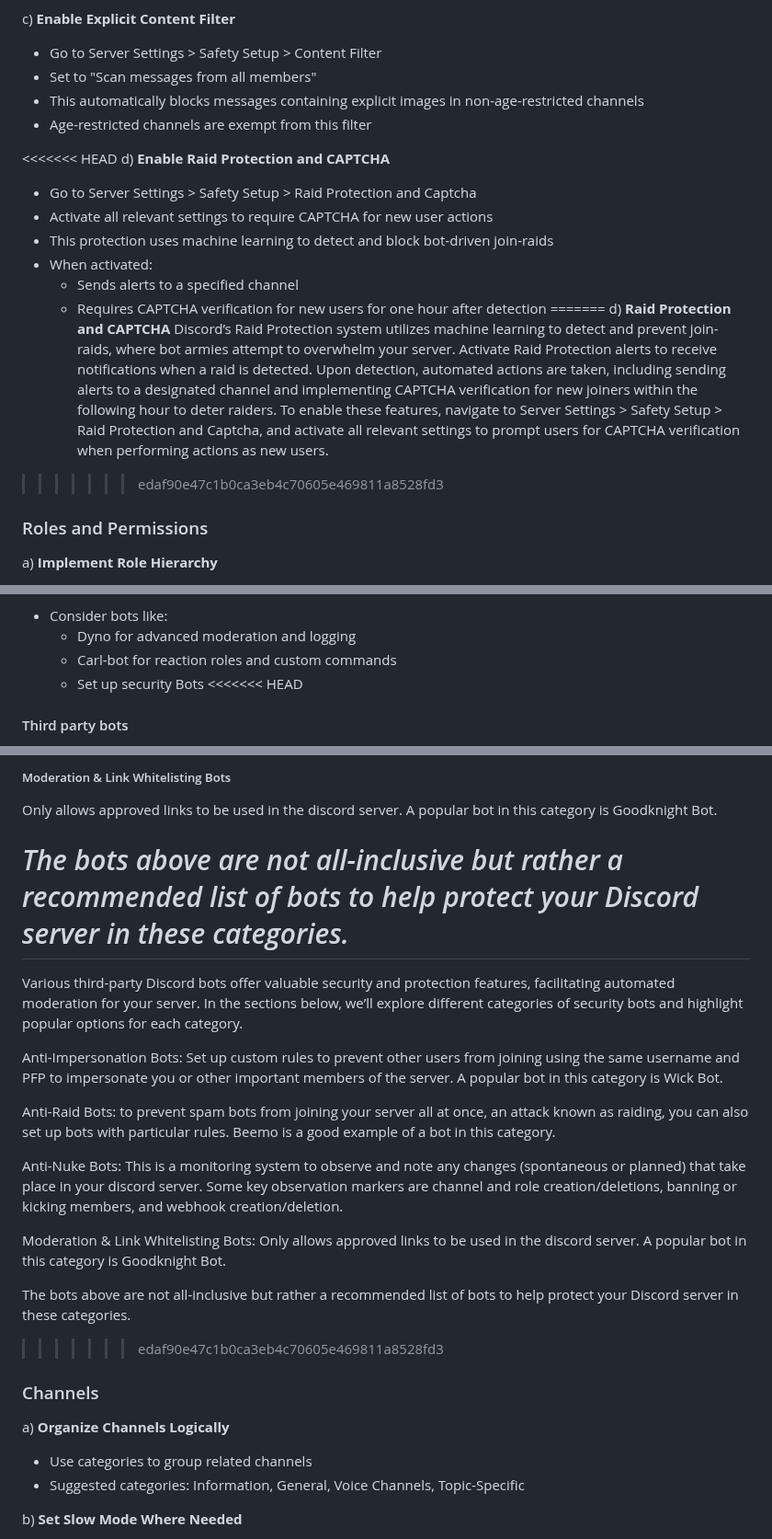
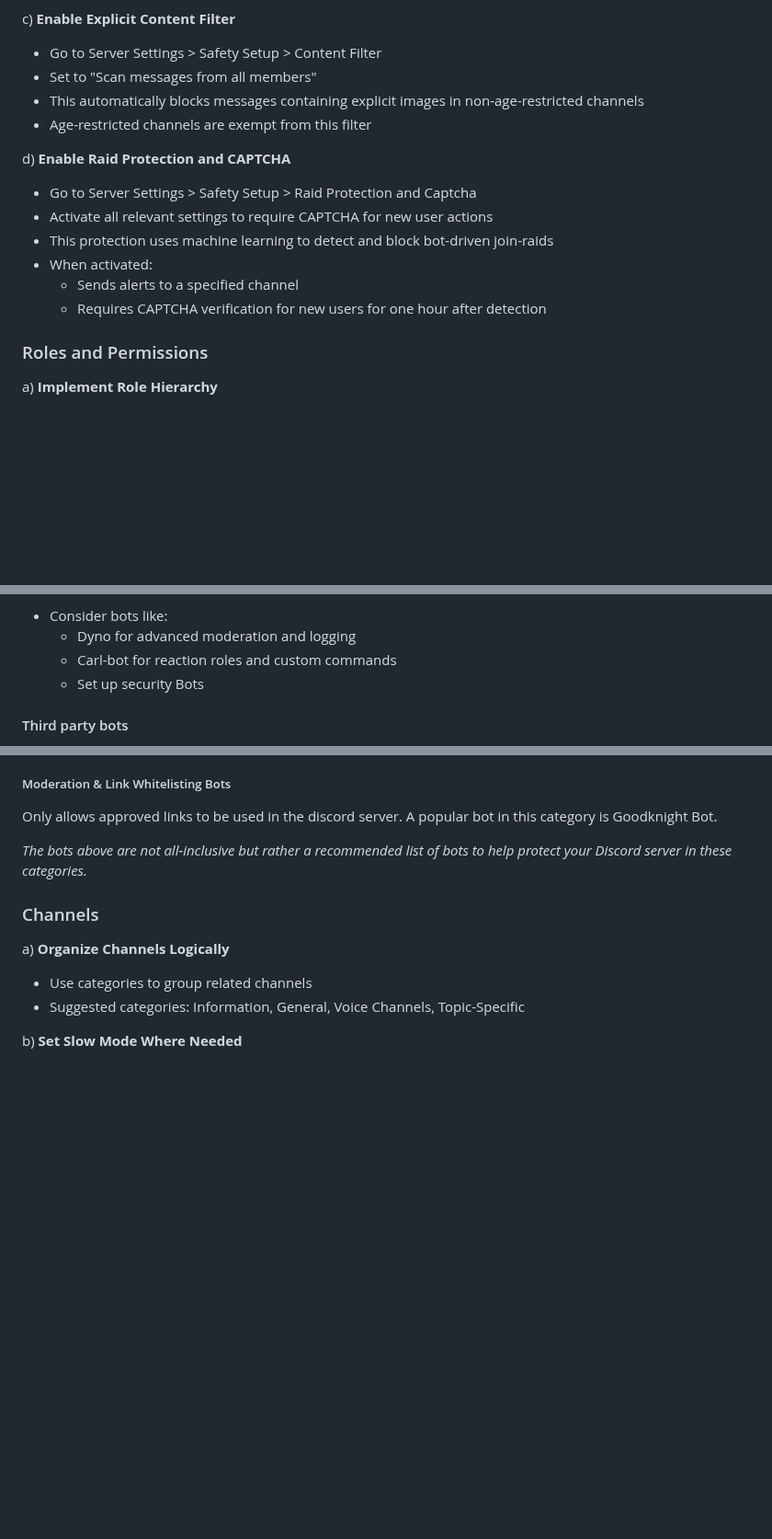
Before and after one commit to security-alliance/frameworks, a Markdown page: src/community-management/discord.md, 3 parts joined by grey strips. Shown at 92% size. Rendered like a GitHub page; blank space fills up the shorter version.

Commit message:
Solving conflicts from previous merge

```diff
--- a/src/community-management/discord.md
+++ b/src/community-management/discord.md
@@ -63,7 +63,6 @@ c) **Enable Explicit Content Filter**
 - This automatically blocks messages containing explicit images in non-age-restricted channels
 - Age-restricted channels are exempt from this filter
 
-<<<<<<< HEAD
 d) **Enable Raid Protection and CAPTCHA**
 
 - Go to Server Settings > Safety Setup > Raid Protection and Captcha
@@ -72,10 +71,6 @@ d) **Enable Raid Protection and CAPTCHA**
 - When activated:
   - Sends alerts to a specified channel
   - Requires CAPTCHA verification for new users for one hour after detection
-=======
-d) **Raid Protection and CAPTCHA**
-Discord’s Raid Protection system utilizes machine learning to detect and prevent join-raids, where bot armies attempt to overwhelm your server. Activate Raid Protection alerts to receive notifications when a raid is detected. Upon detection, automated actions are taken, including sending alerts to a designated channel and implementing CAPTCHA verification for new joiners within the following hour to deter raiders. To enable these features, navigate to Server Settings > Safety Setup > Raid Protection and Captcha, and activate all relevant settings to prompt users for CAPTCHA verification when performing actions as new users.
->>>>>>> edaf90e47c1b0ca3eb4c70605e469811a8528fd3
 
 ### Roles and Permissions
 
@@ -167,7 +162,6 @@ c) **Implement Security/Moderation Bots**
   - Dyno for advanced moderation and logging
   - Carl-bot for reaction roles and custom commands
   - Set up security Bots
-<<<<<<< HEAD
 
 #### Third party bots
 
@@ -190,19 +184,6 @@ This is a monitoring system to observe and note any changes (spontaneous or plan
 Only allows approved links to be used in the discord server. A popular bot in this category is Goodknight Bot.
 
 _The bots above are not all-inclusive but rather a recommended list of bots to help protect your Discord server in these categories._
-=======
-Various third-party Discord bots offer valuable security and protection features, facilitating automated moderation for your server. In the sections below, we’ll explore different categories of security bots and highlight popular options for each category.
-
-Anti-Impersonation Bots: Set up custom rules to prevent other users from joining using the same username and PFP to impersonate you or other important members of the server. A popular bot in this category is Wick Bot.
-
-Anti-Raid Bots: to prevent spam bots from joining your server all at once, an attack known as raiding, you can also set up bots with particular rules. Beemo is a good example of a bot in this category.
-
-Anti-Nuke Bots: This is a monitoring system to observe and note any changes (spontaneous or planned) that take place in your discord server. Some key observation markers are channel and role creation/deletions, banning or kicking members, and webhook creation/deletion.
-
-Moderation & Link Whitelisting Bots: Only allows approved links to be used in the discord server. A popular bot in this category is Goodknight Bot.
-
-The bots above are not all-inclusive but rather a recommended list of bots to help protect your Discord server in these categories.
->>>>>>> edaf90e47c1b0ca3eb4c70605e469811a8528fd3
 
 ### Channels
 
```
